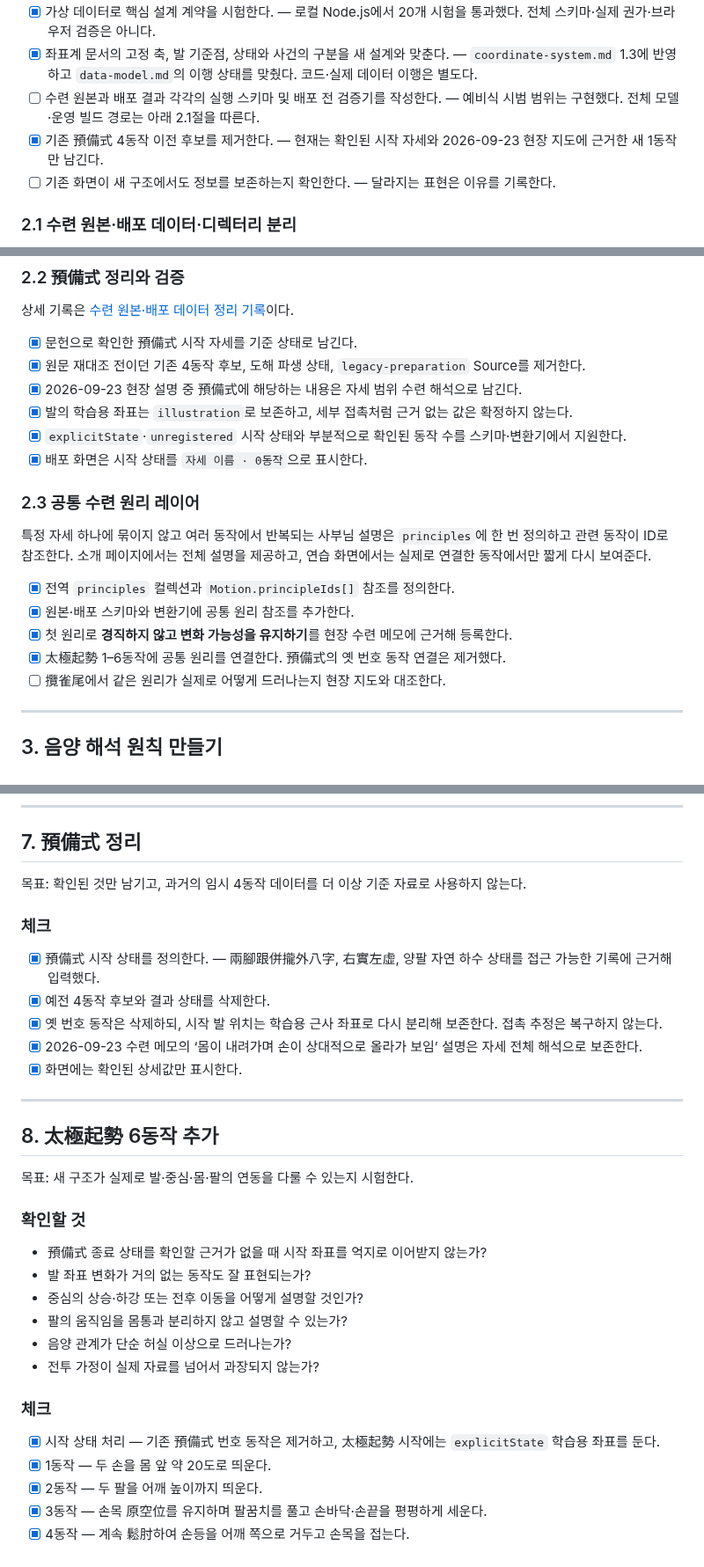
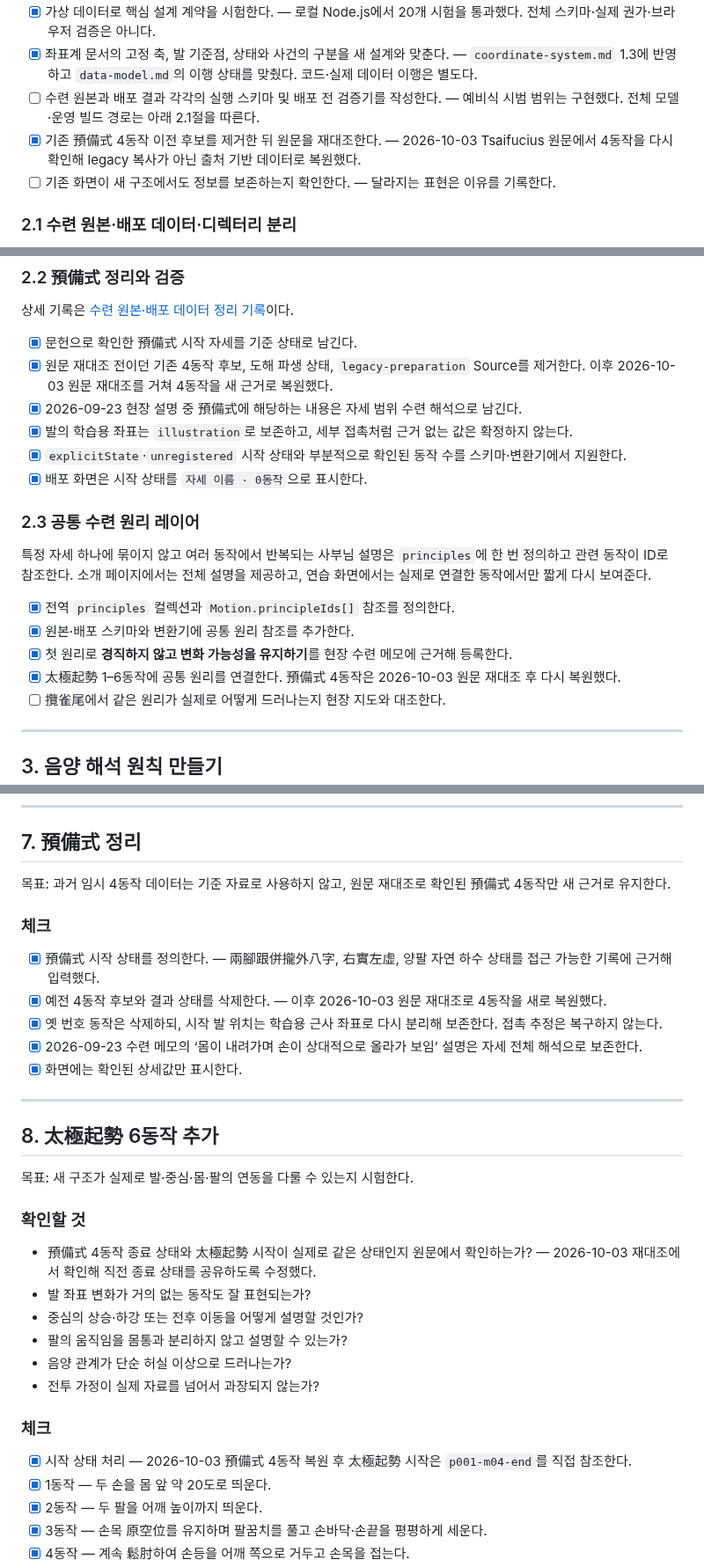
Before and after one commit to winterrainlee/eztaiji, a Markdown page: docs/expansion-plan.md, 3 parts joined by grey strips. Shown at 88% size. GitHub-like rendering.

Commit message:
Update expansion plan after Preparation source recheck

```diff
--- a/docs/expansion-plan.md
+++ b/docs/expansion-plan.md
@@ -104,7 +104,7 @@ Claim
 - [x] 가상 데이터로 핵심 설계 계약을 시험한다. — 로컬 Node.js에서 20개 시험을 통과했다. 전체 스키마·실제 권가·브라우저 검증은 아니다.
 - [x] 좌표계 문서의 고정 축, 발 기준점, 상태와 사건의 구분을 새 설계와 맞춘다. — `coordinate-system.md` 1.3에 반영하고 `data-model.md`의 이행 상태를 맞췄다. 코드·실제 데이터 이행은 별도다.
 - [ ] 수련 원본과 배포 결과 각각의 실행 스키마 및 배포 전 검증기를 작성한다. — 예비식 시범 범위는 구현했다. 전체 모델·운영 빌드 경로는 아래 2.1절을 따른다.
-- [x] 기존 預備式 4동작 이전 후보를 제거한다. — 현재는 확인된 시작 자세와 2026-09-23 현장 지도에 근거한 새 1동작만 남긴다.
+- [x] 기존 預備式 4동작 이전 후보를 제거한 뒤 원문을 재대조한다. — 2026-10-03 Tsaifucius 원문에서 4동작을 다시 확인해 legacy 복사가 아닌 출처 기반 데이터로 복원했다.
 - [ ] 기존 화면이 새 구조에서도 정보를 보존하는지 확인한다. — 달라지는 표현은 이유를 기록한다.
 
 ### 2.1 수련 원본·배포 데이터·디렉터리 분리
@@ -138,7 +138,7 @@ Claim
 상세 기록은 [수련 원본·배포 데이터 정리 기록](preparation-pair.md)이다.
 
 - [x] 문헌으로 확인한 預備式 시작 자세를 기준 상태로 남긴다.
-- [x] 원문 재대조 전이던 기존 4동작 후보, 도해 파생 상태, `legacy-preparation` Source를 제거한다.
+- [x] 원문 재대조 전이던 기존 4동작 후보, 도해 파생 상태, `legacy-preparation` Source를 제거한다. 이후 2026-10-03 원문 재대조를 거쳐 4동작을 새 근거로 복원했다.
 - [x] 2026-09-23 현장 설명 중 預備式에 해당하는 내용은 자세 범위 수련 해석으로 남긴다.
 - [x] 발의 학습용 좌표는 `illustration`로 보존하고, 세부 접촉처럼 근거 없는 값은 확정하지 않는다.
 - [x] `explicitState`·`unregistered` 시작 상태와 부분적으로 확인된 동작 수를 스키마·변환기에서 지원한다.
@@ -150,7 +150,7 @@ Claim
 - [x] 전역 `principles` 컬렉션과 `Motion.principleIds[]` 참조를 정의한다.
 - [x] 원본·배포 스키마와 변환기에 공통 원리 참조를 추가한다.
 - [x] 첫 원리로 **경직하지 않고 변화 가능성을 유지하기**를 현장 수련 메모에 근거해 등록한다.
-- [x] 太極起勢 1–6동작에 공통 원리를 연결한다. 預備式의 옛 번호 동작 연결은 제거했다.
+- [x] 太極起勢 1–6동작에 공통 원리를 연결한다. 預備式 4동작은 2026-10-03 원문 재대조 후 다시 복원했다.
 - [ ] 攬雀尾에서 같은 원리가 실제로 어떻게 드러나는지 현장 지도와 대조한다.
 
 ---
@@ -288,12 +288,12 @@ Claim
 
 ## 7. 預備式 정리
 
-목표: 확인된 것만 남기고, 과거의 임시 4동작 데이터를 더 이상 기준 자료로 사용하지 않는다.
+목표: 과거 임시 4동작 데이터는 기준 자료로 사용하지 않고, 원문 재대조로 확인된 預備式 4동작만 새 근거로 유지한다.
 
 ### 체크
 
 - [x] 預備式 시작 상태를 정의한다. — 兩腳跟併攏外八字, 右實左虛, 양팔 자연 하수 상태를 접근 가능한 기록에 근거해 입력했다.
-- [x] 예전 4동작 후보와 결과 상태를 삭제한다.
+- [x] 예전 4동작 후보와 결과 상태를 삭제한다. — 이후 2026-10-03 원문 재대조로 4동작을 새로 복원했다.
 - [x] 옛 번호 동작은 삭제하되, 시작 발 위치는 학습용 근사 좌표로 다시 분리해 보존한다. 접촉 추정은 복구하지 않는다.
 - [x] 2026-09-23 수련 메모의 ‘몸이 내려가며 손이 상대적으로 올라가 보임’ 설명은 자세 전체 해석으로 보존한다.
 - [x] 화면에는 확인된 상세값만 표시한다.
@@ -305,7 +305,7 @@ Claim
 
 ### 확인할 것
 
-- 預備式 종료 상태를 확인할 근거가 없을 때 시작 좌표를 억지로 이어받지 않는가?
+- 預備式 4동작 종료 상태와 太極起勢 시작이 실제로 같은 상태인지 원문에서 확인하는가? — 2026-10-03 재대조에서 확인해 직전 종료 상태를 공유하도록 수정했다.
 - 발 좌표 변화가 거의 없는 동작도 잘 표현되는가?
 - 중심의 상승·하강 또는 전후 이동을 어떻게 설명할 것인가?
 - 팔의 움직임을 몸통과 분리하지 않고 설명할 수 있는가?
@@ -314,7 +314,7 @@ Claim
 
 ### 체크
 
-- [x] 시작 상태 처리 — 기존 預備式 번호 동작은 제거하고, 太極起勢 시작에는 `explicitState` 학습용 좌표를 둔다.
+- [x] 시작 상태 처리 — 2026-10-03 預備式 4동작 복원 후 太極起勢 시작은 `p001-m04-end`를 직접 참조한다.
 - [x] 1동작 — 두 손을 몸 앞 약 20도로 띄운다.
 - [x] 2동작 — 두 팔을 어깨 높이까지 띄운다.
 - [x] 3동작 — 손목 原空位를 유지하며 팔꿈치를 풀고 손바닥·손끝을 평평하게 세운다.
```
Also changed, not shown: other parts of docs/expansion-plan.md (+1 -1 lines).
